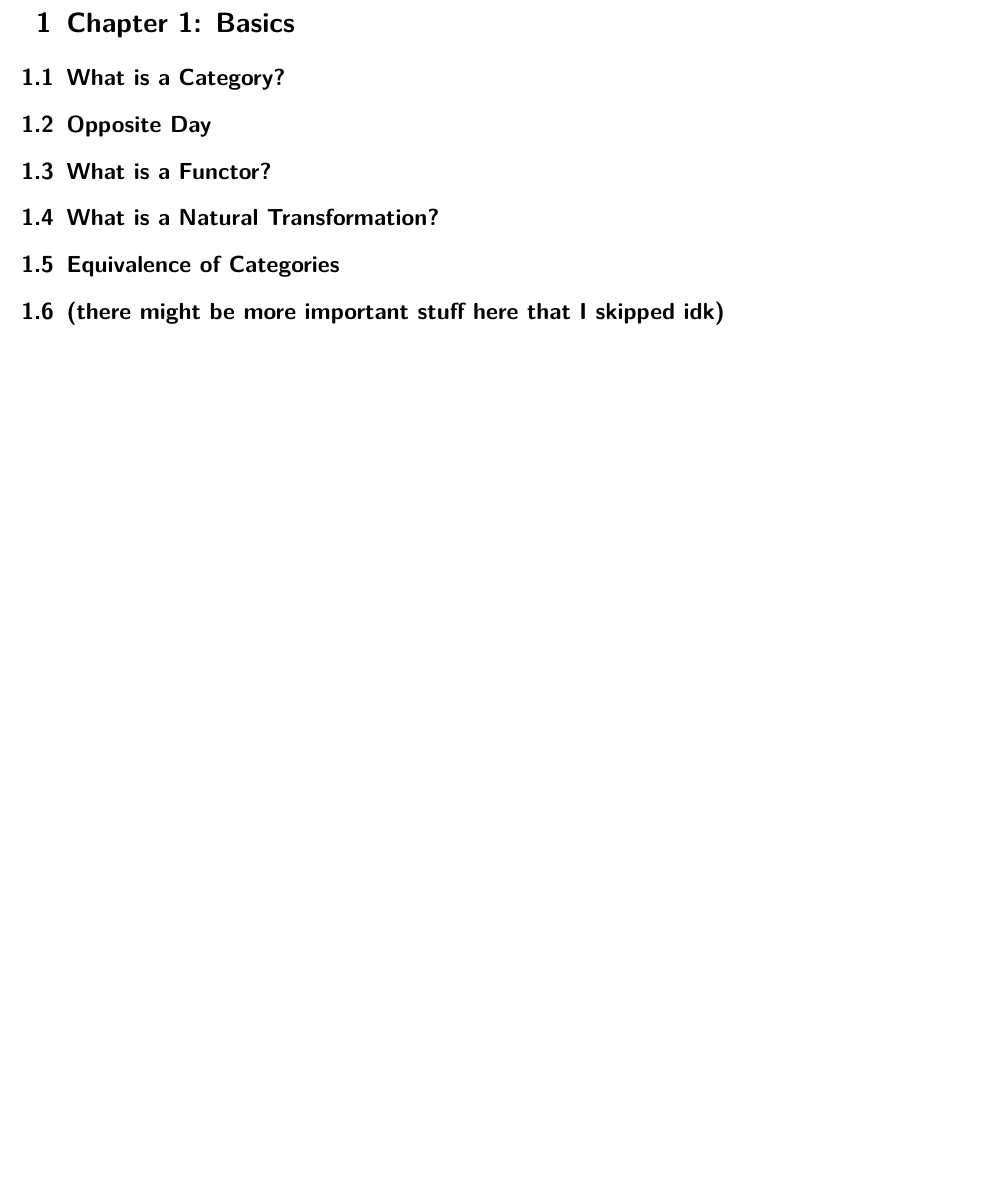
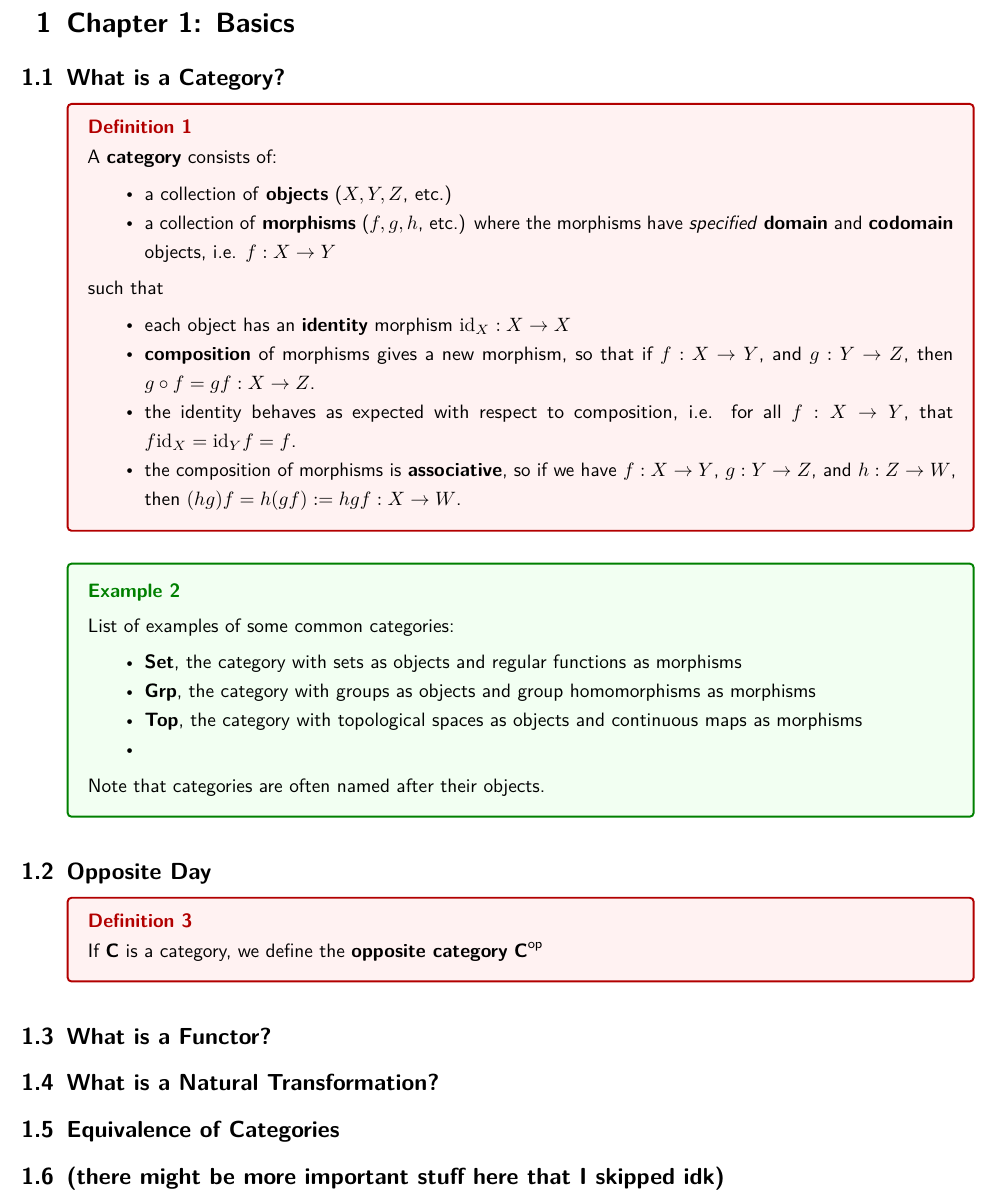
Before and after one commit to blu-bird/category, a LaTeX document (category.tex, which reads basics.tex): part of page 2 of 3, cut so that both start at the same text, the shorter picture padded with empty space. The pictures show the PDF file category.pdf that the author committed with the source.

Commit message:
starting transcription, blubase update

```diff
--- a/basics.tex
+++ b/basics.tex
@@ -1,8 +1,37 @@
 \section{Chapter 1: Basics}
 
 \subsection{What is a Category?}
+\begin{definition}
+  A \textbf{category} consists of:
+  \begin{itemize}
+    \item  a collection of \textbf{objects} ($X, Y, Z$, etc.)
+    \item a collection of \textbf{morphisms} ($f, g, h$, etc.) where the morphisms have \textit{specified} \textbf{domain} and \textbf{codomain} objects, i.e. $f : X \to Y$
+  \end{itemize}
+  such that
+  \begin{itemize}
+    \item each object has an \textbf{identity} morphism $\id_X : X \to X$
+    \item \textbf{composition} of morphisms gives a new morphism, so that if $f : X \to Y$, and $g: Y \to Z$, then $g \circ f = g f : X \to Z$.
+    \item the identity behaves as expected with respect to composition, i.e. for all $f : X \to Y$, that $f \id_X = \id_Y f = f$.
+    \item the composition of morphisms is \textbf{associative}, so if we have $f : X \to Y$, $g : Y \to Z$, and $h : Z \to W$, then $(hg)f = h(gf) := hgf : X \to W$.
+  \end{itemize}
+\end{definition}
+
+\begin{example}
+  List of examples of some common categories:
+  \begin{itemize}
+    \item $\cat{Set}$, the category with sets as objects and regular functions as morphisms
+    \item $\cat{Grp}$, the category with groups as objects and group homomorphisms as morphisms
+    \item $\cat{Top}$, the category with topological spaces as objects and continuous maps as morphisms
+    \item
+  \end{itemize}
+  Note that categories are often named after their objects.
+\end{example}
 
 \subsection{Opposite Day}
+\begin{definition}
+  If $\cat C$ is a category, we define the \textbf{opposite category} $\opp{\cat C}$
+\end{definition}
+
 
 \subsection{What is a Functor?}
 
```
Also changed, not shown: blubase.sty (+5 -0 lines), README.md, category.pdf.
